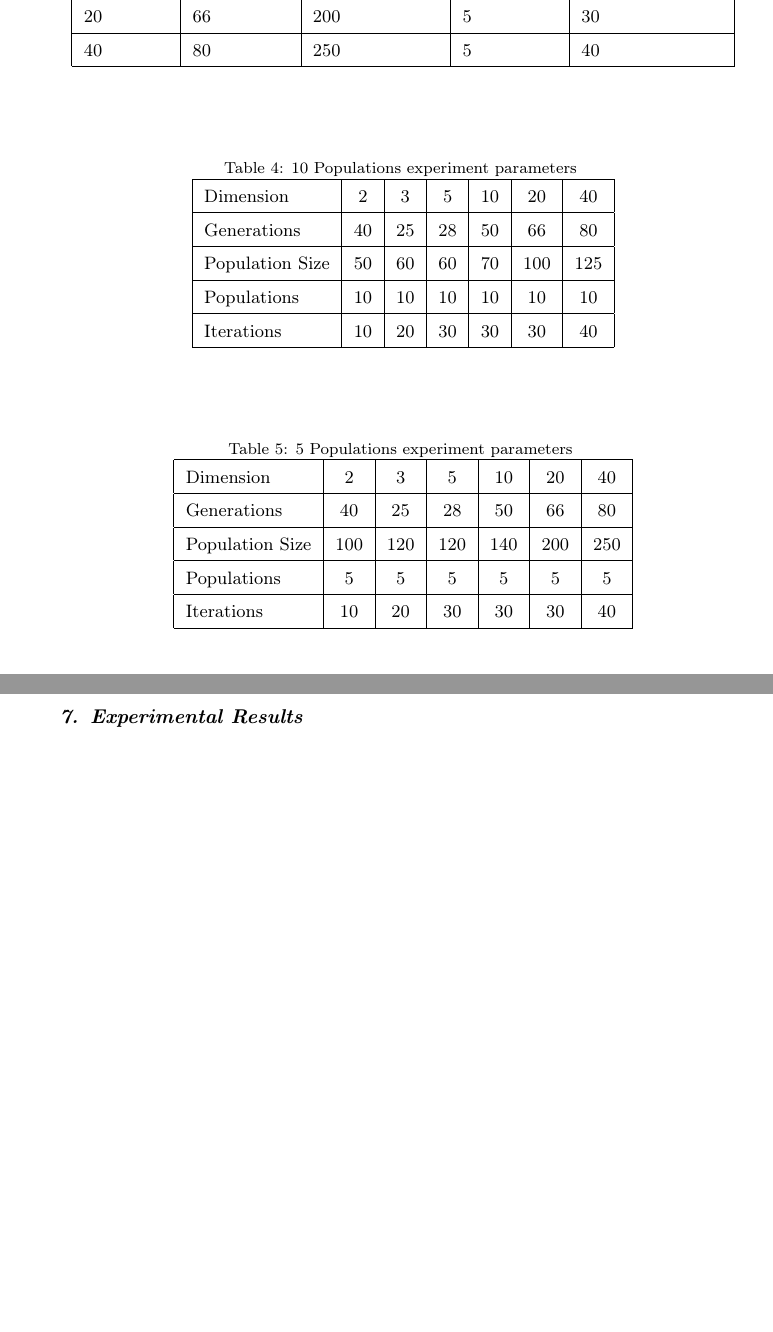
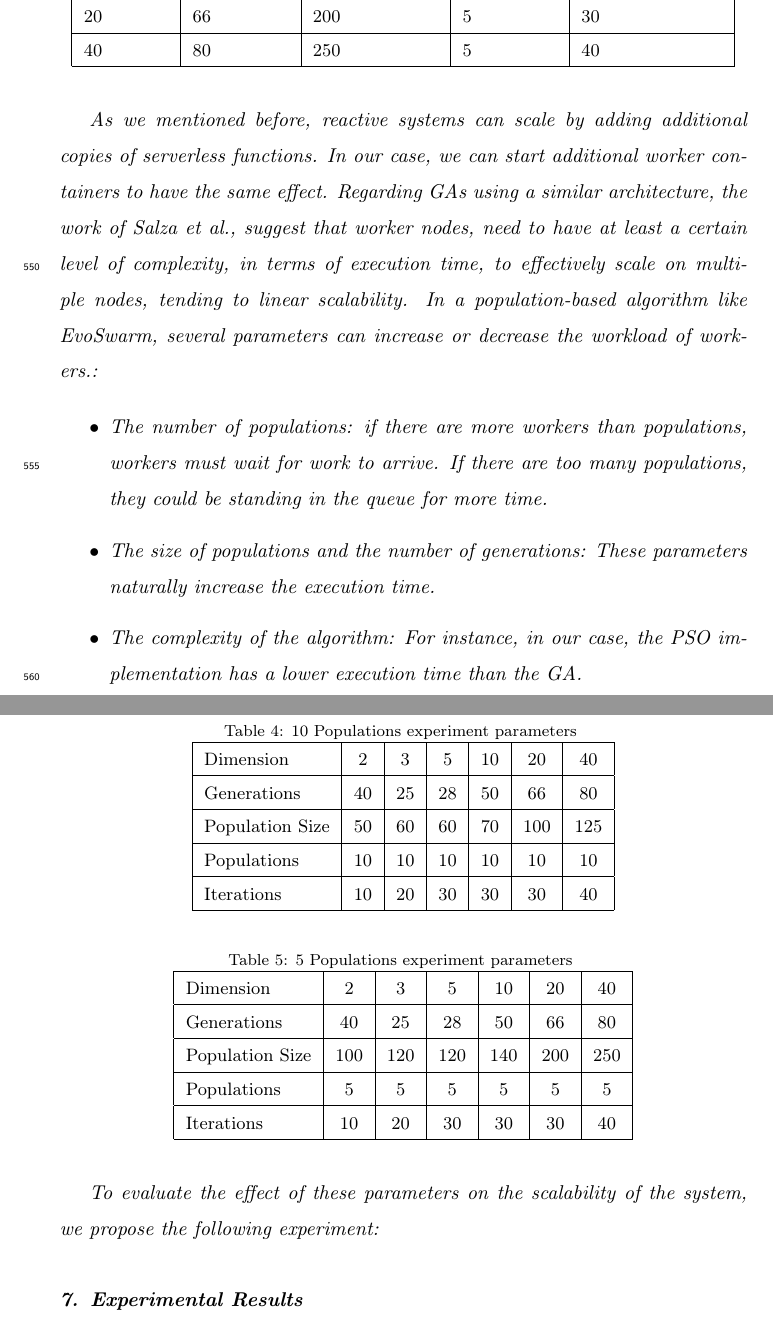
Before and after one commit to mariosky/2019-FGCS-Swarm, a LaTeX paper (draft.tex): two parts of pages 27 and 28 of 35, joined at a grey line, cut so that both start at the same text, the shorter picture padded with empty space. Compiled offline with pdfLaTeX.

Commit message:
First Experiment Intro

```diff
--- a/draft.tex
+++ b/draft.tex
@@ -994,6 +993,27 @@ number of FEs is $200,000$, which is the same as $40*50*10*10$.
     \end{tabular}
 \end{table}
 
+As we mentioned before, reactive systems can scale by adding additional copies
+of serverless functions. In our case, we can start additional worker containers
+to have the same effect. Regarding GAs using a similar architecture, the work of
+Salza et al., suggest that worker nodes, need to have at least a certain level
+of complexity, in terms of execution time,  to effectively scale on multiple
+nodes, tending to linear scalability. In a population-based algorithm like
+EvoSwarm, several parameters can increase or decrease the workload of workers.:
+
+\begin{itemize}
+    \item The number of populations: if there are more workers than populations, workers
+    must wait for work to arrive. If there are too many populations, they could be
+    standing in the queue for more time.
+    \item The size of populations and the number of generations:
+    These parameters naturally increase the execution time.
+    \item The complexity of the algorithm: For instance, in our case,
+    the PSO implementation has a lower execution time than the GA.
+\end{itemize}
+
+To evaluate the effect of these parameters on the scalability of the system, we
+propose the following experiment:
+
 
 \begin{table}
     \small
```
Also changed, not shown: draft.tex (10 more changed lines).
